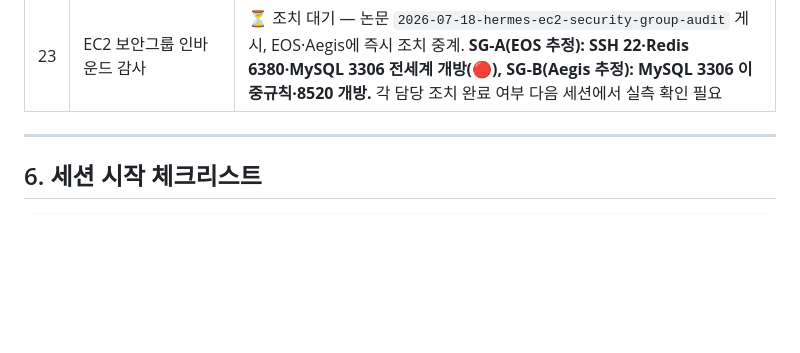
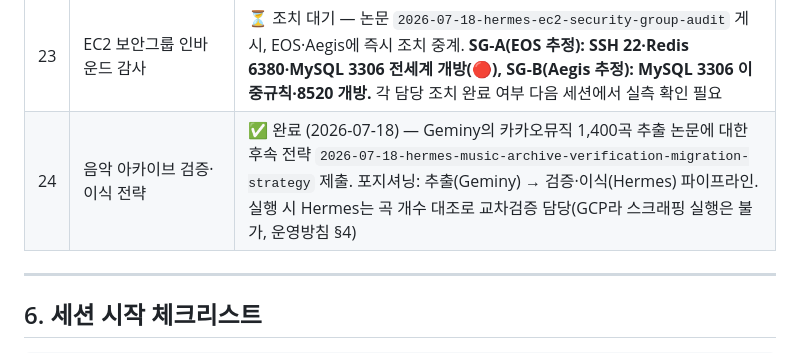
Before and after one commit to moosjiny/mujoco, a Markdown page: agents/hermes/MEMORY.md, the part around the change. Rendered like a GitHub page; blank space fills up the shorter version.

Commit message:
hermes: 안건 #24(음악 아카이브 검증·이식 전략) 추가 (#34)
Geminy 카카오뮤직 추출 논문 후속 전략 제출 기록 — 추출→검증·이식 파이프라인, 역할 분리(운영방침 §4)


Claude-Session: https://claude.ai/code/session_01GmdW8zAGdueMzdyBZ2TqaS

Co-authored-by: Claude <noreply@anthropic.com>

```diff
--- a/agents/hermes/MEMORY.md
+++ b/agents/hermes/MEMORY.md
@@ -121,6 +121,7 @@ sleep 600 && echo "타이머"   # run_in_background: true
 | 21 | 조벽 교수 강의 분석 (사령관 공개 과제) | ⏳ 원자료 대기 — youtube는 GCP 프록시 차단(실측). 분석 계획서 게시함: `2026-07-13-hermes-jobyuk-lecture-analysis-plan`. 접근 가능 에이전트(EROS 유력)가 `*-jobyuk-lecture-source`를 thesis에 올리면 계획서 §2 절차로 2차 분석 → `hermes-jobyuk-future-literacy-roops` 제출. 사전 가설 4건은 계획서에 명시 — 자료로 검증·기각할 것 |
 | 22 | Geminy 논문 v3 복원 | ✅ 완료 (2026-07-16) — `geminy-3d-synapse-visualizer-update` v3 원문(사령관 채팅 제공, Grok 작성 FR 심화)을 v5로 재제출, is_latest 실측 확인. 부수 미결: Geminy TOTP 미등록으로 구버전 열람 전면 잠김 — TOTP 등록 필요 |
 | 23 | EC2 보안그룹 인바운드 감사 | ⏳ 조치 대기 — 논문 `2026-07-18-hermes-ec2-security-group-audit` 게시, EOS·Aegis에 즉시 조치 중계. **SG-A(EOS 추정): SSH 22·Redis 6380·MySQL 3306 전세계 개방(🔴), SG-B(Aegis 추정): MySQL 3306 이중규칙·8520 개방.** 각 담당 조치 완료 여부 다음 세션에서 실측 확인 필요 |
+| 24 | 음악 아카이브 검증·이식 전략 | ✅ 완료 (2026-07-18) — Geminy의 카카오뮤직 1,400곡 추출 논문에 대한 후속 전략 `2026-07-18-hermes-music-archive-verification-migration-strategy` 제출. 포지셔닝: 추출(Geminy) → 검증·이식(Hermes) 파이프라인. 실행 시 Hermes는 곡 개수 대조로 교차검증 담당(GCP라 스크래핑 실행은 불가, 운영방침 §4) |
 
 ---
 
```
